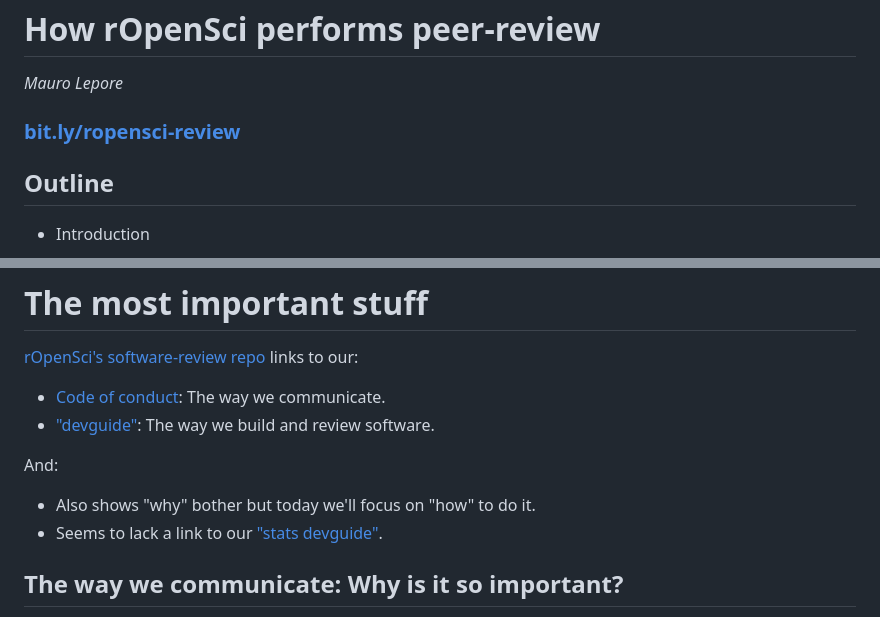
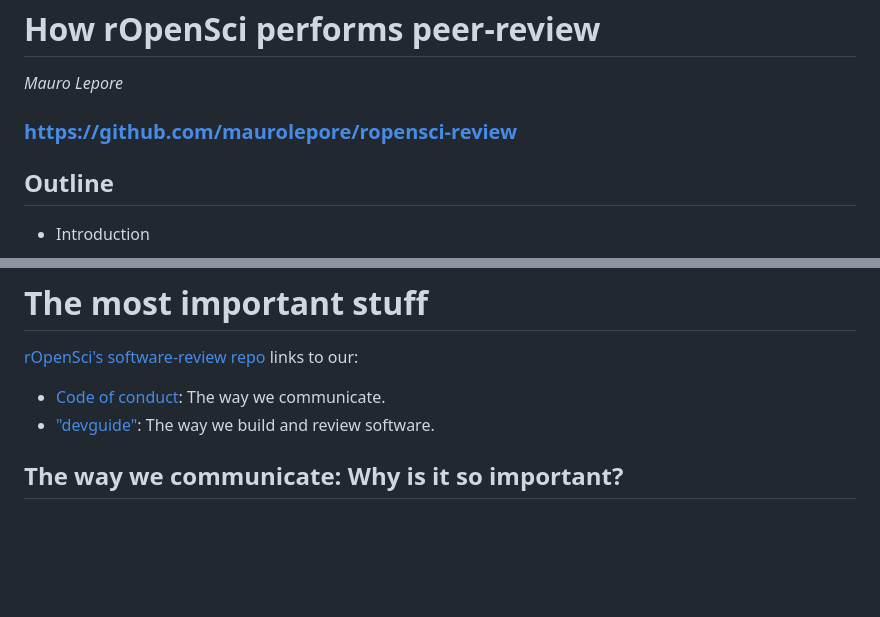
Before and after one commit to maurolepore/ropensci-review, a Markdown page: README.md, 2 parts joined by grey strips. Drawn GitHub-style; blank space fills up the shorter version.

Commit message:
Polish intro

```diff
--- a/README.md
+++ b/README.md
@@ -2,7 +2,7 @@
 
 *Mauro Lepore*
 
-### [bit.ly/ropensci-review](https://bit.ly/ropensci-review)
+### <https://github.com/maurolepore/ropensci-review>
 
 ## Outline
 
@@ -50,11 +50,6 @@ Here we will:
 
 * [Code of conduct](https://ropensci.org/code-of-conduct/): The way we communicate.
 * ["devguide"](https://devguide.ropensci.org/): The way we build and review software.
-
-And:
-
-* Also shows "why" bother but today we'll focus on "how" to do it.
-* Seems to lack a link to our ["stats devguide"](https://stats-devguide.ropensci.org/).
 
 ## The way we communicate: Why is it so important?
 
```
